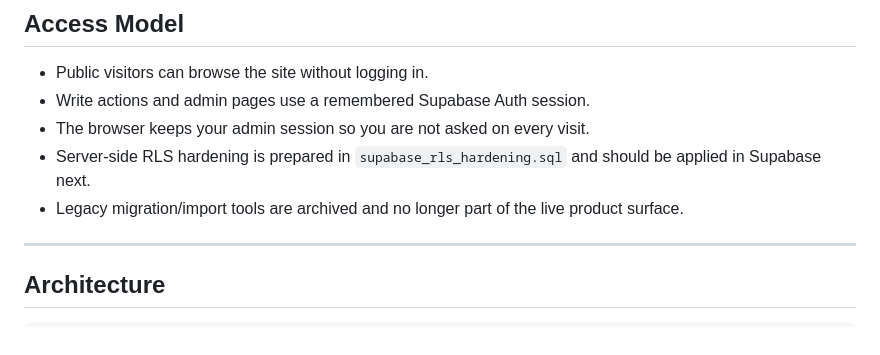
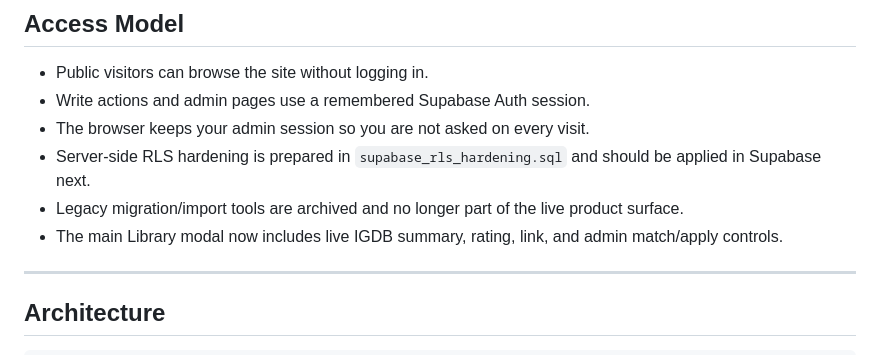
Before and after one commit to Lasciviens/retroid-pocket-5-, a Markdown page: README.md, the part around the change. GitHub-like rendering.

Commit message:
docs: note library IGDB workflow

```diff
--- a/README.md
+++ b/README.md
@@ -36,6 +36,7 @@ No frameworks. No build step. Every page talks directly to the Supabase REST API
 - The browser keeps your admin session so you are not asked on every visit.
 - Server-side RLS hardening is prepared in `supabase_rls_hardening.sql` and should be applied in Supabase next.
 - Legacy migration/import tools are archived and no longer part of the live product surface.
+- The main Library modal now includes live IGDB summary, rating, link, and admin match/apply controls.
 
 ---
 
```
Also changed, not shown: ARCHITECTURE.md (+1 -0 lines), CLAUDE_HANDOFF_2026-05-09.md (+2 -0 lines).
